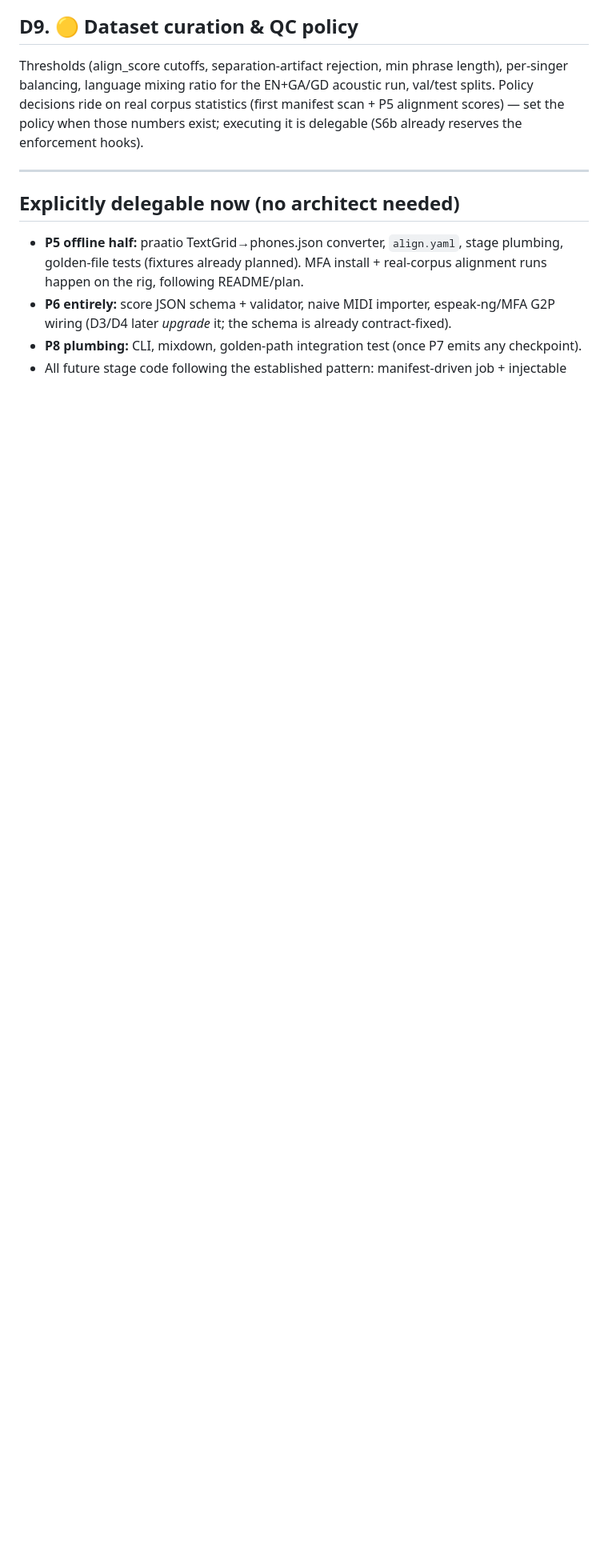
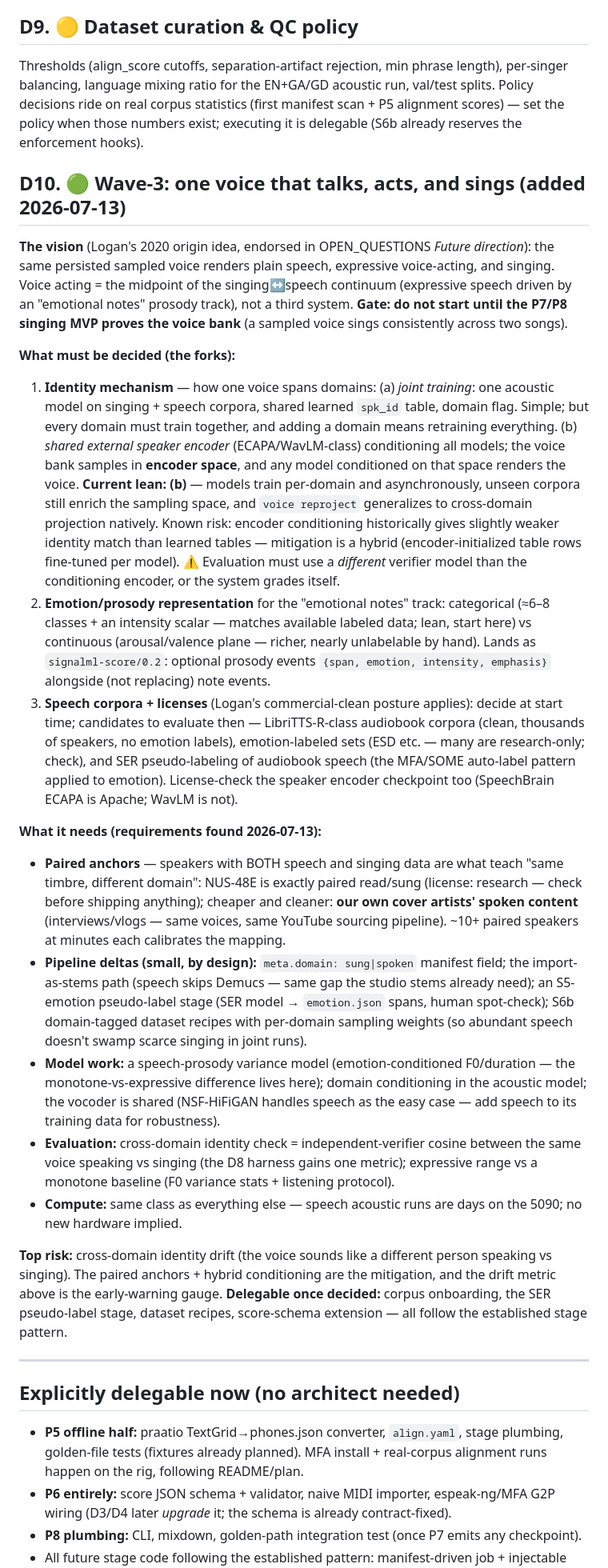
Before and after one commit to wolverine3301/SignalML, a Markdown page: docs/DECISION_POINTS.md, the part around the change. Shown at 80% size. Rendered like a GitHub page; blank space fills up the shorter version.

Commit message:
docs: D10 - one voice that talks, acts, and sings (wave-3 vision)
Records Logan's original 2020 vision with its feasibility verdict and
requirements analysis: shared speaker-identity space across domains
(lean: external speaker encoder over joint training), "emotional notes"
prosody track as a score-schema extension, paired speech+singing anchors
(incl. our own cover artists' spoken content), small pipeline deltas
(domain field, import-as-stems, SER pseudo-label stage), cross-domain
identity drift as the top risk with an independent-verifier metric.
Gated on the singing MVP proving the voice bank. Endorsed-vision entry
added to OPEN_QUESTIONS Future direction, full analysis in
DECISION_POINTS D10.

Co-Authored-By: Claude Fable 5 <noreply@anthropic.com>

```diff
--- a/docs/DECISION_POINTS.md
+++ b/docs/DECISION_POINTS.md
@@ -169,6 +169,70 @@ splits. Policy decisions ride on real corpus statistics (first manifest scan + P
 alignment scores) — set the policy when those numbers exist; executing it is
 delegable (S6b already reserves the enforcement hooks).
 
+## D10. 🟢 Wave-3: one voice that talks, acts, and sings (added 2026-07-13)
+
+**The vision** (Logan's 2020 origin idea, endorsed in OPEN_QUESTIONS *Future
+direction*): the same persisted sampled voice renders plain speech, expressive
+voice-acting, and singing. Voice acting = the midpoint of the singing↔speech
+continuum (expressive speech driven by an "emotional notes" prosody track), not a
+third system. **Gate: do not start until the P7/P8 singing MVP proves the voice bank**
+(a sampled voice sings consistently across two songs).
+
+**What must be decided (the forks):**
+
+1. **Identity mechanism** — how one voice spans domains:
+   (a) *joint training*: one acoustic model on singing + speech corpora, shared
+   learned `spk_id` table, domain flag. Simple; but every domain must train together,
+   and adding a domain means retraining everything.
+   (b) *shared external speaker encoder* (ECAPA/WavLM-class) conditioning all models;
+   the voice bank samples in **encoder space**, and any model conditioned on that
+   space renders the voice. **Current lean: (b)** — models train per-domain and
+   asynchronously, unseen corpora still enrich the sampling space, and `voice
+   reproject` generalizes to cross-domain projection natively. Known risk: encoder
+   conditioning historically gives slightly weaker identity match than learned
+   tables — mitigation is a hybrid (encoder-initialized table rows fine-tuned per
+   model). ⚠ Evaluation must use a *different* verifier model than the conditioning
+   encoder, or the system grades itself.
+2. **Emotion/prosody representation** for the "emotional notes" track: categorical
+   (≈6–8 classes + an intensity scalar — matches available labeled data; lean, start
+   here) vs continuous (arousal/valence plane — richer, nearly unlabelable by hand).
+   Lands as `signalml-score/0.2`: optional prosody events `{span, emotion,
+   intensity, emphasis}` alongside (not replacing) note events.
+3. **Speech corpora + licenses** (Logan's commercial-clean posture applies): decide
+   at start time; candidates to evaluate then — LibriTTS-R-class audiobook corpora
+   (clean, thousands of speakers, no emotion labels), emotion-labeled sets (ESD
+   etc. — many are research-only; check), and SER pseudo-labeling of audiobook
+   speech (the MFA/SOME auto-label pattern applied to emotion). License-check the
+   speaker encoder checkpoint too (SpeechBrain ECAPA is Apache; WavLM is not).
+
+**What it needs (requirements found 2026-07-13):**
+
+- **Paired anchors** — speakers with BOTH speech and singing data are what teach
+  "same timbre, different domain": NUS-48E is exactly paired read/sung (license:
+  research — check before shipping anything); cheaper and cleaner: **our own cover
+  artists' spoken content** (interviews/vlogs — same voices, same YouTube sourcing
+  pipeline). ~10+ paired speakers at minutes each calibrates the mapping.
+- **Pipeline deltas (small, by design):** `meta.domain: sung|spoken` manifest field;
+  the import-as-stems path (speech skips Demucs — same gap the studio stems already
+  need); an S5-emotion pseudo-label stage (SER model → `emotion.json` spans, human
+  spot-check); S6b domain-tagged dataset recipes with per-domain sampling weights
+  (so abundant speech doesn't swamp scarce singing in joint runs).
+- **Model work:** a speech-prosody variance model (emotion-conditioned F0/duration —
+  the monotone-vs-expressive difference lives here); domain conditioning in the
+  acoustic model; the vocoder is shared (NSF-HiFiGAN handles speech as the easy
+  case — add speech to its training data for robustness).
+- **Evaluation:** cross-domain identity check = independent-verifier cosine between
+  the same voice speaking vs singing (the D8 harness gains one metric); expressive
+  range vs a monotone baseline (F0 variance stats + listening protocol).
+- **Compute:** same class as everything else — speech acoustic runs are days on the
+  5090; no new hardware implied.
+
+**Top risk:** cross-domain identity drift (the voice sounds like a different person
+speaking vs singing). The paired anchors + hybrid conditioning are the mitigation,
+and the drift metric above is the early-warning gauge.
+**Delegable once decided:** corpus onboarding, the SER pseudo-label stage, dataset
+recipes, score-schema extension — all follow the established stage pattern.
+
 ---
 
 ## Explicitly delegable now (no architect needed)
```
Also changed, not shown: OPEN_QUESTIONS.md (+18 -0 lines).
